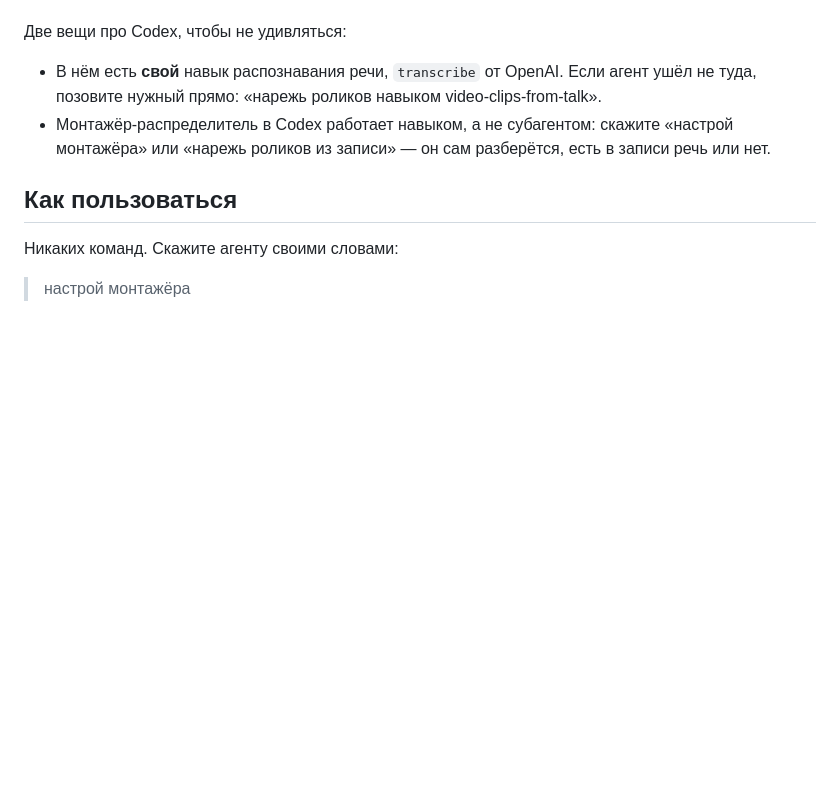
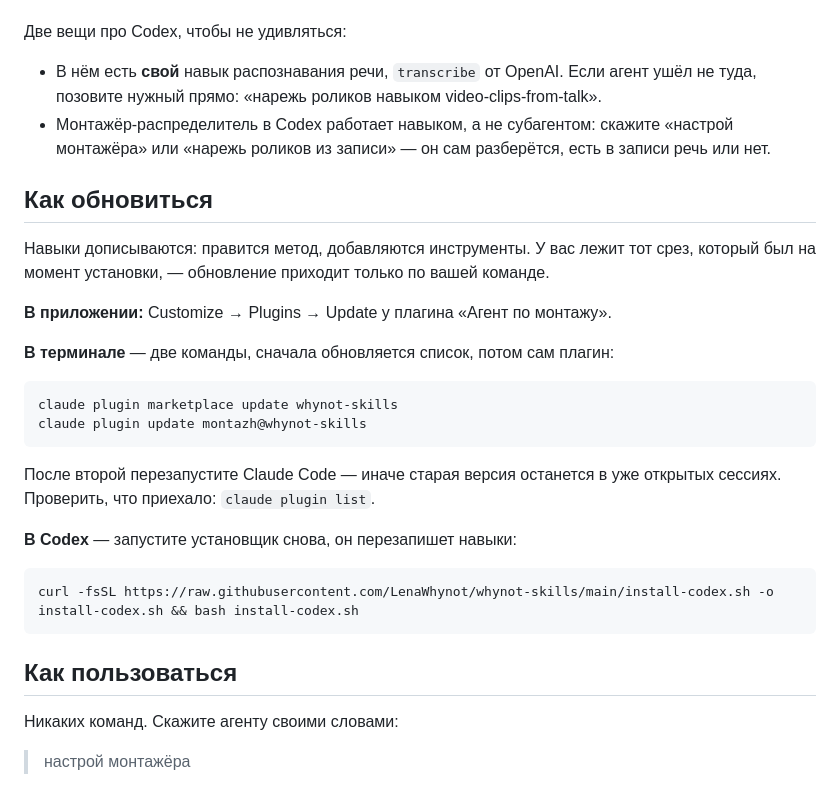
Before and after one commit to LenaWhynot/whynot-skills, a Markdown page: README.md, the part around the change. Rendered like a GitHub page; blank space fills up the shorter version.

Commit message:
Раздел «Как обновиться» в README
Человек, поставивший плагин, держит срез на момент установки и сам об этом
не знает. Команды для Claude Code и Codex, плюс напоминание про перезапуск.

Co-Authored-By: Claude Opus 5 <noreply@anthropic.com>

````diff
--- a/README.md
+++ b/README.md
@@ -63,6 +63,29 @@ curl -fsSL https://raw.githubusercontent.com/LenaWhynot/whynot-skills/main/insta
   «настрой монтажёра» или «нарежь роликов из записи» — он сам разберётся,
   есть в записи речь или нет.
 
+## Как обновиться
+
+Навыки дописываются: правится метод, добавляются инструменты. У вас лежит тот срез,
+который был на момент установки, — обновление приходит только по вашей команде.
+
+**В приложении:** Customize → Plugins → Update у плагина «Агент по монтажу».
+
+**В терминале** — две команды, сначала обновляется список, потом сам плагин:
+
+```
+claude plugin marketplace update whynot-skills
+claude plugin update montazh@whynot-skills
+```
+
+После второй перезапустите Claude Code — иначе старая версия останется в уже
+открытых сессиях. Проверить, что приехало: `claude plugin list`.
+
+**В Codex** — запустите установщик снова, он перезапишет навыки:
+
+```
+curl -fsSL https://raw.githubusercontent.com/LenaWhynot/whynot-skills/main/install-codex.sh -o install-codex.sh && bash install-codex.sh
+```
+
 ## Как пользоваться
 
 Никаких команд. Скажите агенту своими словами:
````
